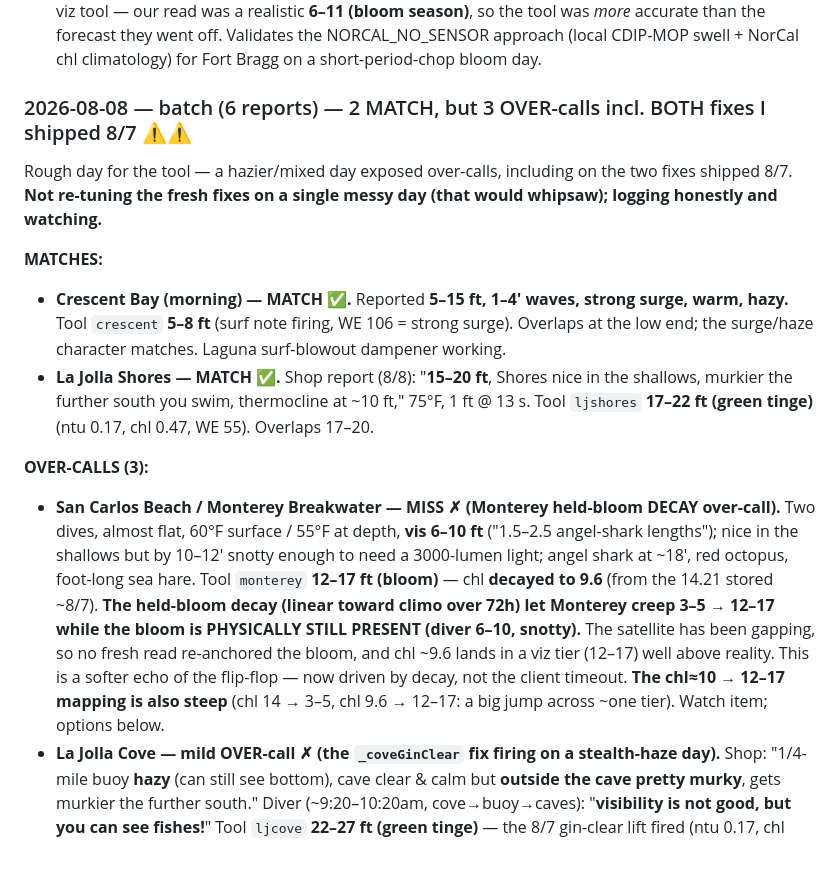
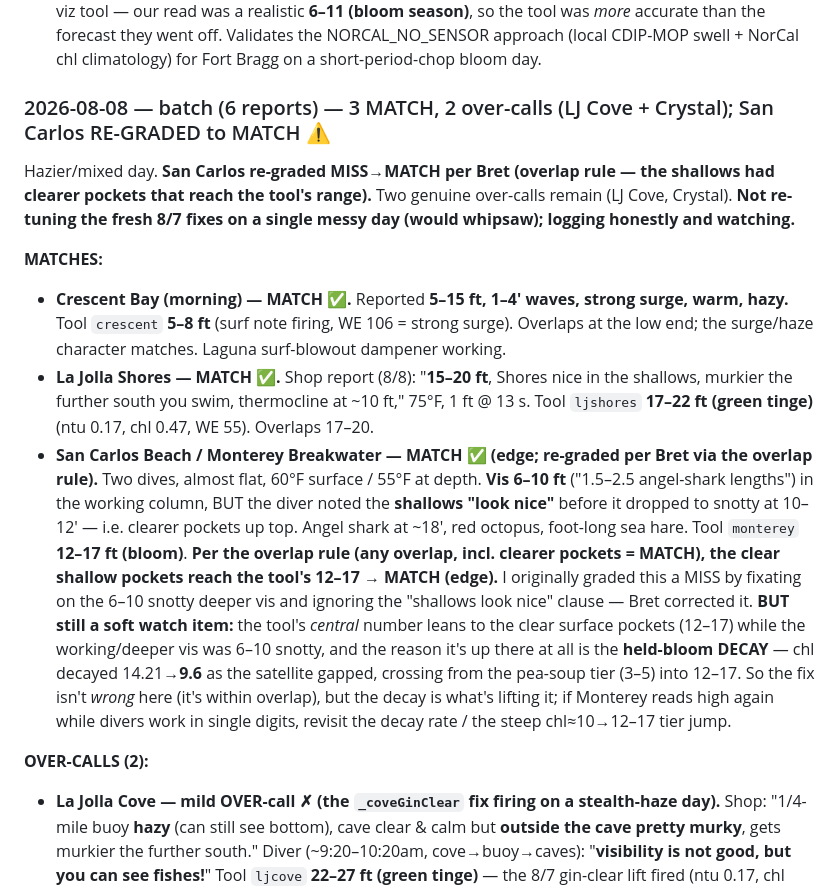
Before and after one commit to whitmanbret/Fishing-Dive-Conditions, a Markdown page: dive-log.md, the part around the change. Drawn GitHub-style; blank space fills up the shorter version.

Commit message:
Re-grade 8/8 San Carlos MISS->MATCH per Bret (overlap rule: clear shallow pockets)
Co-Authored-By: Claude Opus 4 (1M context) <noreply@anthropic.com>

```diff
--- a/dive-log.md
+++ b/dive-log.md
@@ -78,15 +78,15 @@ Goal: pair the Scripps underwater cam (direct clarity ground truth) with the con
 - **Tool `fortbragg` (live, same-day):** **6–11 ft (bloom season)** — chl 3.5 (NorCal climatology, no local sensor), swell 3.3 ft @ **7 s (short-period wind chop)**, WE 76, 51.6°F. 7-day forecast trends **6–11 → 3–8** (not "epic").
 - **Result: MATCH ✅.** 6–11 overlaps the reported 6–8. **Good data point:** the "epic" the diver expected was a general sea-state forecast (calm ocean, which was accurate — "decent everywhere"), NOT our viz tool — our read was a realistic **6–11 (bloom season)**, so the tool was *more* accurate than the forecast they went off. Validates the NORCAL_NO_SENSOR approach (local CDIP-MOP swell + NorCal chl climatology) for Fort Bragg on a short-period-chop bloom day.
 
-### 2026-08-08 — batch (6 reports) — 2 MATCH, but 3 OVER-calls incl. BOTH fixes I shipped 8/7 ⚠️⚠️
-Rough day for the tool — a hazier/mixed day exposed over-calls, including on the two fixes shipped 8/7. **Not re-tuning the fresh fixes on a single messy day (that would whipsaw); logging honestly and watching.**
+### 2026-08-08 — batch (6 reports) — 3 MATCH, 2 over-calls (LJ Cove + Crystal); San Carlos RE-GRADED to MATCH ⚠️
+Hazier/mixed day. **San Carlos re-graded MISS→MATCH per Bret (overlap rule — the shallows had clearer pockets that reach the tool's range).** Two genuine over-calls remain (LJ Cove, Crystal). **Not re-tuning the fresh 8/7 fixes on a single messy day (would whipsaw); logging honestly and watching.**
 
 **MATCHES:**
 - **Crescent Bay (morning) — MATCH ✅.** Reported **5–15 ft, 1–4' waves, strong surge, warm, hazy.** Tool `crescent` **5–8 ft** (surf note firing, WE 106 = strong surge). Overlaps at the low end; the surge/haze character matches. Laguna surf-blowout dampener working.
 - **La Jolla Shores — MATCH ✅.** Shop report (8/8): "**15–20 ft**, Shores nice in the shallows, murkier the further south you swim, thermocline at ~10 ft," 75°F, 1 ft @ 13 s. Tool `ljshores` **17–22 ft (green tinge)** (ntu 0.17, chl 0.47, WE 55). Overlaps 17–20.
+- **San Carlos Beach / Monterey Breakwater — MATCH ✅ (edge; re-graded per Bret via the overlap rule).** Two dives, almost flat, 60°F surface / 55°F at depth. **Vis 6–10 ft** ("1.5–2.5 angel-shark lengths") in the working column, BUT the diver noted the **shallows "look nice"** before it dropped to snotty at 10–12' — i.e. clearer pockets up top. Angel shark at ~18', red octopus, foot-long sea hare. Tool `monterey` **12–17 ft (bloom)**. **Per the overlap rule (any overlap, incl. clearer pockets = MATCH), the clear shallow pockets reach the tool's 12–17 → MATCH (edge).** I originally graded this a MISS by fixating on the 6–10 snotty deeper vis and ignoring the "shallows look nice" clause — Bret corrected it. **BUT still a soft watch item:** the tool's *central* number leans to the clear surface pockets (12–17) while the working/deeper vis was 6–10 snotty, and the reason it's up there at all is the **held-bloom DECAY** — chl decayed 14.21→**9.6** as the satellite gapped, crossing from the pea-soup tier (3–5) into 12–17. So the fix isn't *wrong* here (it's within overlap), but the decay is what's lifting it; if Monterey reads high again while divers work in single digits, revisit the decay rate / the steep chl≈10→12–17 tier jump.
 
-**OVER-CALLS (3):**
-- **San Carlos Beach / Monterey Breakwater — MISS ✗ (Monterey held-bloom DECAY over-call).** Two dives, almost flat, 60°F surface / 55°F at depth, **vis 6–10 ft** ("1.5–2.5 angel-shark lengths"); nice in the shallows but by 10–12' snotty enough to need a 3000-lumen light; angel shark at ~18', red octopus, foot-long sea hare. Tool `monterey` **12–17 ft (bloom)** — chl **decayed to 9.6** (from the 14.21 stored ~8/7). **The held-bloom decay (linear toward climo over 72h) let Monterey creep 3–5 → 12–17 while the bloom is PHYSICALLY STILL PRESENT (diver 6–10, snotty).** The satellite has been gapping, so no fresh read re-anchored the bloom, and chl ~9.6 lands in a viz tier (12–17) well above reality. This is a softer echo of the flip-flop — now driven by decay, not the client timeout. **The chl≈10 → 12–17 mapping is also steep** (chl 14 → 3–5, chl 9.6 → 12–17: a big jump across ~one tier). Watch item; options below.
+**OVER-CALLS (2):**
 - **La Jolla Cove — mild OVER-call ✗ (the `_coveGinClear` fix firing on a stealth-haze day).** Shop: "1/4-mile buoy **hazy** (can still see bottom), cave clear & calm but **outside the cave pretty murky**, gets murkier the further south." Diver (~9:20–10:20am, cove→buoy→caves): "**visibility is not good, but you can see fishes!**" Tool `ljcove` **22–27 ft (green tinge)** — the 8/7 gin-clear lift fired (ntu 0.17, chl 0.47 both gin-clear on the pier). **But today clean pier ≠ clear water** — a thermocline/surface haze the Scripps sensor sits below. Over-call ~5–7 ft vs the shop's 15–20 / the diver's "not good." **Also an inversion: the Cove (22–27) read ABOVE the Shores (17–22)** — backwards, since the Cove reef pocket shouldn't out-clear the open Shores and the reports had the Cove *more* mixed. This is the known limitation of the gin-clear lift (trusts the pier; can't see a stealth surface bloom). 8/7 it was right (30 ft), 8/8 wrong — 1-and-1, so WATCHING, not reverting.
 - **Crystal Cove — MISS ✗ (Laguna-group neighbor divergence).** Reported **hazy 8–12 ft**, "similar to Crescent." Tool `crystalcove` **17–22 ft** (WE 75, vs Crescent's WE 106). Crystal's lower wave-energy let it **escape the surf-blowout dampener that crushed its neighbor Crescent to 5–8**, so the tool split two spots the diver calls "similar" by ~10 ft. **Prior corroboration exists** (Crystal was aligned to the Laguna group 2026-05-22 per an in-water report that Shaw's/Crescent/Emerald/Crystal "all dive similarly"). So this is 2+ corroborations that Crystal should track Crescent — the best-supported fix candidate of the three (likely Crystal's WE under-reads its true Laguna-group exposure, or the coveTrap dampener is too gentle in the ~55–80 WE band).
 
```
